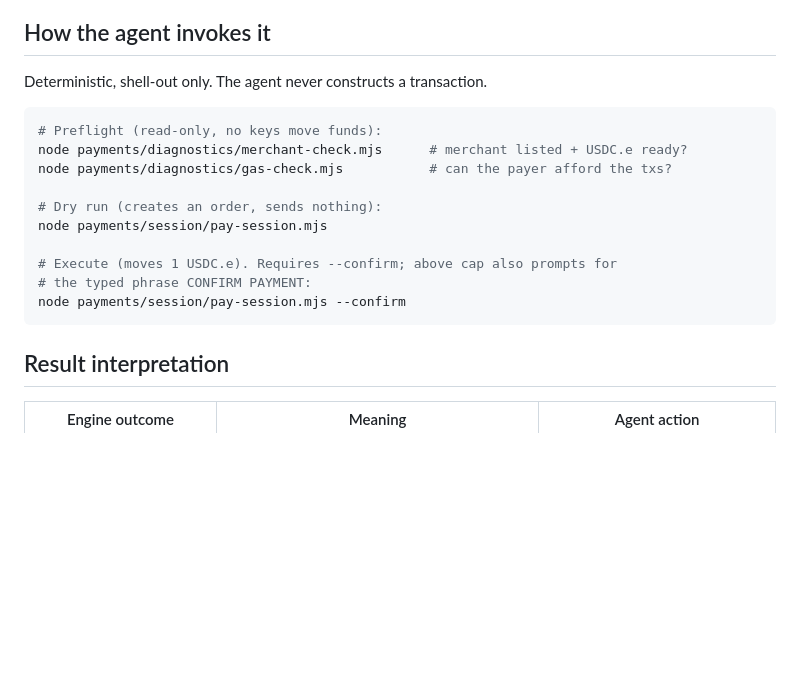
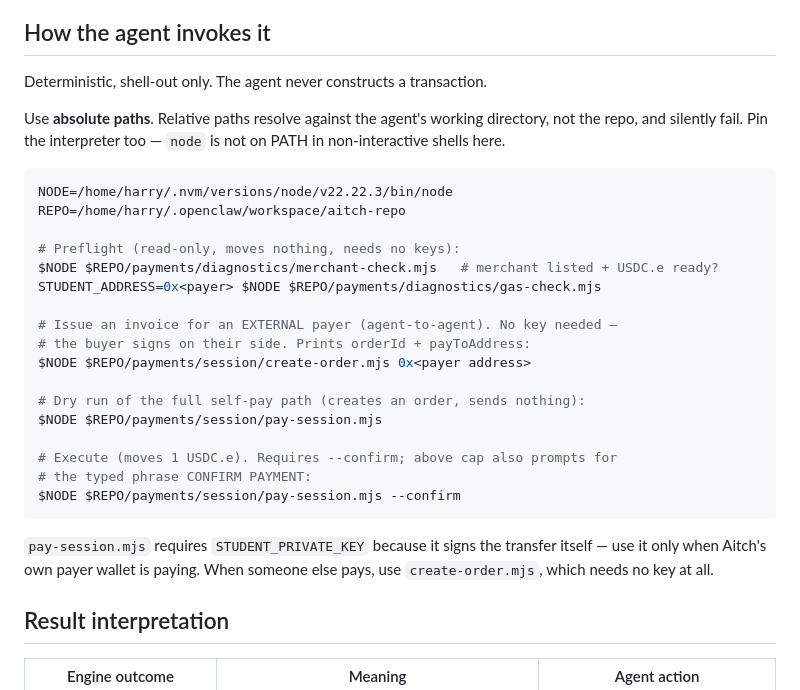
Before and after one commit to Harshil-212369/pay-per-session-tutoring-agent, a Markdown page: skills/payment-session/SKILL.md, the part around the change. GitHub-like rendering; blank space fills up the shorter version.

Commit message:
payment-session skill: absolute paths and pinned node; document create-order
The skill told the agent to run 'node payments/session/pay-session.mjs'. That
relative path resolves against the agent's working directory, not the repo, so
it would have failed at the moment a student tried to pay. The repo now lives at
/home/harry/.openclaw/workspace/aitch-repo (inside the workspace, as SOUL.md
Rule 2 requires), so the skill uses absolute paths and pins the node interpreter
- node is not on PATH in non-interactive shells there.

Also documents create-order.mjs as the no-key path for external payers, and
states plainly that pay-session.mjs needs STUDENT_PRIVATE_KEY because it signs.

Co-Authored-By: Claude Opus 5 <noreply@anthropic.com>

````diff
--- a/skills/payment-session/SKILL.md
+++ b/skills/payment-session/SKILL.md
@@ -39,18 +39,33 @@ getOrderProof(orderId)                        (signed proof: from, to, tx_hash,
 
 Deterministic, shell-out only. The agent never constructs a transaction.
 
+Use **absolute paths**. Relative paths resolve against the agent's working directory,
+not the repo, and silently fail. Pin the interpreter too — `node` is not on PATH in
+non-interactive shells here.
+
 ```bash
-# Preflight (read-only, no keys move funds):
-node payments/diagnostics/merchant-check.mjs      # merchant listed + USDC.e ready?
-node payments/diagnostics/gas-check.mjs           # can the payer afford the txs?
+NODE=/home/harry/.nvm/versions/node/v22.22.3/bin/node
+REPO=/home/harry/.openclaw/workspace/aitch-repo
 
-# Dry run (creates an order, sends nothing):
-node payments/session/pay-session.mjs
+# Preflight (read-only, moves nothing, needs no keys):
+$NODE $REPO/payments/diagnostics/merchant-check.mjs   # merchant listed + USDC.e ready?
+STUDENT_ADDRESS=0x<payer> $NODE $REPO/payments/diagnostics/gas-check.mjs
+
+# Issue an invoice for an EXTERNAL payer (agent-to-agent). No key needed —
+# the buyer signs on their side. Prints orderId + payToAddress:
+$NODE $REPO/payments/session/create-order.mjs 0x<payer address>
+
+# Dry run of the full self-pay path (creates an order, sends nothing):
+$NODE $REPO/payments/session/pay-session.mjs
 
 # Execute (moves 1 USDC.e). Requires --confirm; above cap also prompts for
 # the typed phrase CONFIRM PAYMENT:
-node payments/session/pay-session.mjs --confirm
+$NODE $REPO/payments/session/pay-session.mjs --confirm
 ```
+
+`pay-session.mjs` requires `STUDENT_PRIVATE_KEY` because it signs the transfer itself —
+use it only when Aitch's own payer wallet is paying. When someone else pays, use
+`create-order.mjs`, which needs no key at all.
 
 ## Result interpretation
 
````
